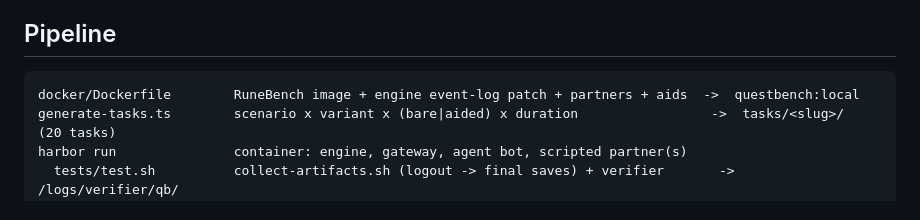
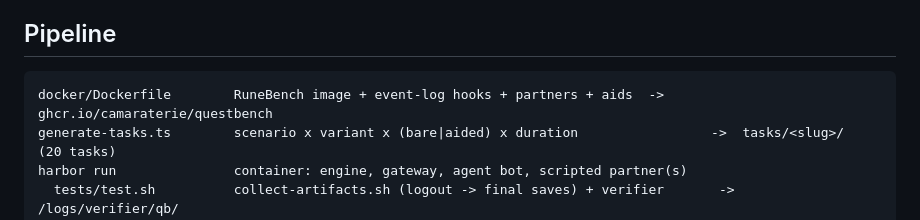
Before and after one commit to Camaraterie/questbench, a Markdown page: README.md, the part around the change. Drawn GitHub-style.

````diff
--- a/README.md
+++ b/README.md
@@ -62,7 +62,7 @@ Full instructions and a first-run checklist: [docs/RUNBOOK.md](docs/RUNBOOK.md).
 ## Pipeline
 
 ```
-docker/Dockerfile        RuneBench image + engine event-log patch + partners + aids  ->  questbench:local
+docker/Dockerfile        RuneBench image + event-log hooks + partners + aids  ->  ghcr.io/camaraterie/questbench
 generate-tasks.ts        scenario x variant x (bare|aided) x duration                 ->  tasks/<slug>/   (20 tasks)
 harbor run               container: engine, gateway, agent bot, scripted partner(s)
   tests/test.sh          collect-artifacts.sh (logout -> final saves) + verifier       ->  /logs/verifier/qb/
````
